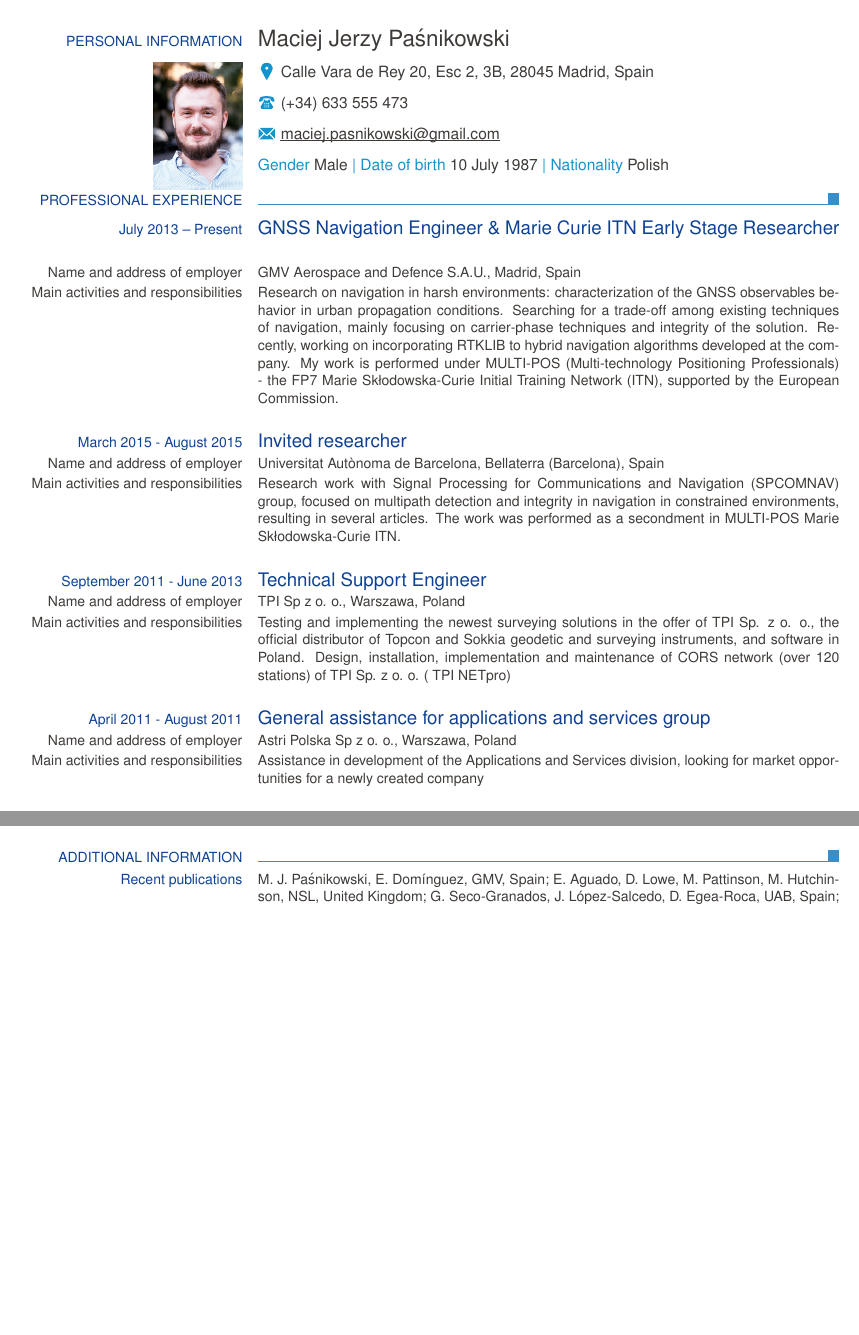
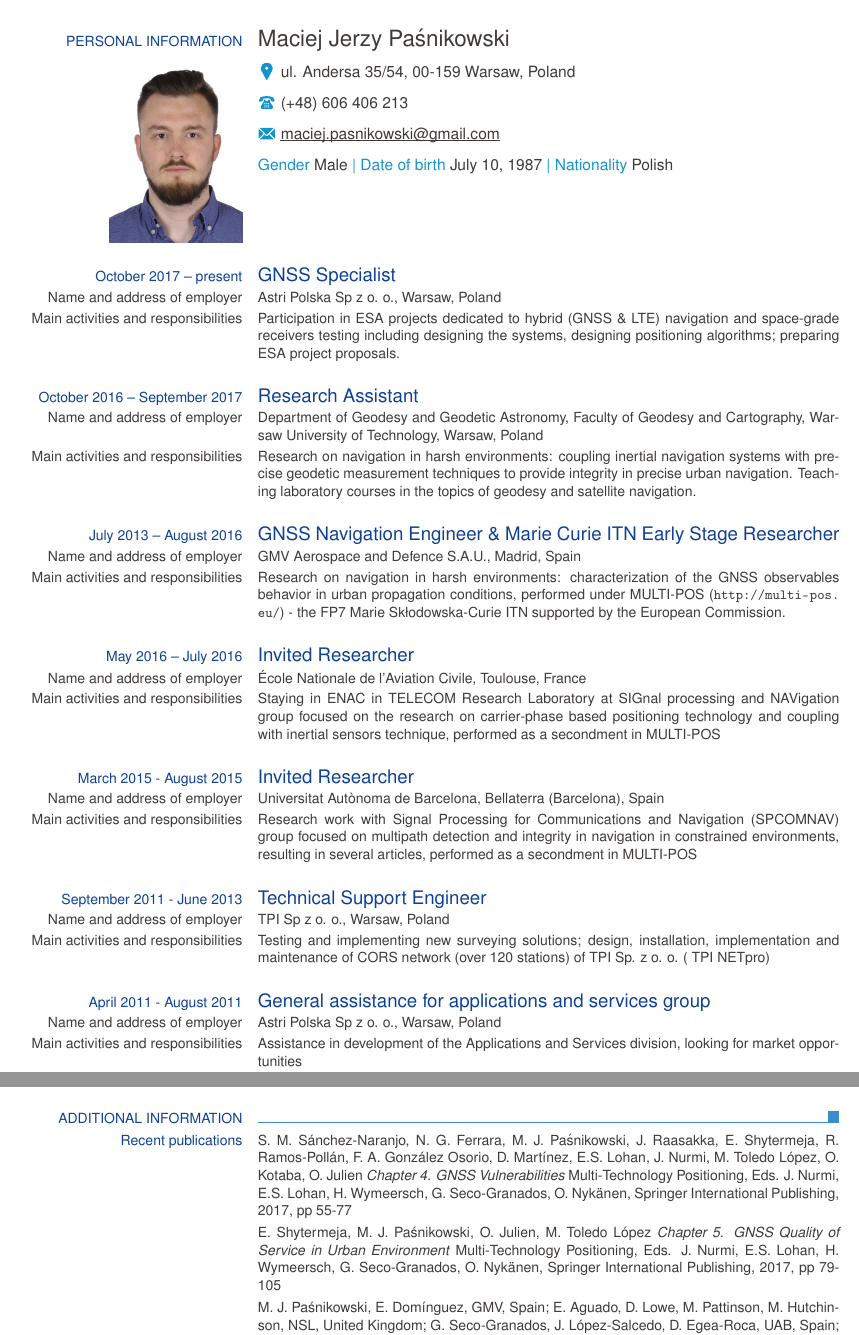
Before and after one commit to maciejpasnikowski/CurrVit, a LaTeX CV (MMJP_CV.tex): two parts of pages 1 and 3 of 3 before the commit and two parts of pages 1 and 4 of 4 after it, joined at a grey line, cut so that both start at the same text, the shorter picture padded with empty space. Compiled offline with pdfLaTeX.

Commit message:
v20180316

```diff
--- a/MMJP_CV.tex
+++ b/MMJP_CV.tex
@@ -1,14 +1,10 @@
 \documentclass[english,a4paper]{europasscv}
-\usepackage{geometry}
-%\addtolength{\textheight}{6cm}
-\addtolength{\voffset}{-1.2cm}
-%\addtolength{\footskip}{-2cm}
+\usepackage{hyperref}
 \ecvname{Maciej Jerzy Paśnikowski}
-\ecvaddress{Calle Vara de Rey 20, Esc 2, 3B, 28045 Madrid, Spain}
+\ecvaddress{ul. Andersa 35/54, 00-159 Warsaw, Poland}
+\ecvemail{maciej.pasnikowski@gmail.com}
+\ecvtelephone[]{(+48) 606 406 213}
+%\ecvhomepage{www.myhomepage.com}
+%\ecvim{AOL Messenger}{betty.smith}
+%\ecvim{Google Talk}{bsmith}
 
-\ecvemail{maciej.pasnikowski@gmail.com}
-\ecvtelephone[]{(+34) 633 555 473}
-%\ecvhomepage{www.myhomepage.com}
-%\ecvim{AOL Messenger}{aaa}
-%\ecvim{Google Talk}{aaa}
-\ecvdateofbirth{10 July 1987}
@@ -18,36 +16,38 @@
 
 \begin{document}
-\begin{europasscv}
-\ecvpersonalinfo
-\ecvsection[0.5mm]{Professional experience}
+  \begin{europasscv}
 
-\ecvtitle{July 2013 -- Present}{GNSS Navigation Engineer \& Marie Curie ITN Early Stage Researcher }
+  \ecvpersonalinfo
+
+  %\ecvbigitem{Job applied for}{}
+
+\ecvtitle{October 2017 -- present}{GNSS Specialist}
+\ecvitem[0.5mm]{Name and address of employer}{Astri Polska Sp z o. o., Warsaw, Poland}
+\ecvitem[0.5mm]{Main activities and responsibilities}{Participation in ESA projects dedicated to hybrid (GNSS \& LTE) navigation and space-grade receivers testing including designing the systems, designing positioning algorithms; preparing ESA project proposals. }
+
+\ecvtitle{October 2016 -- September 2017}{Research Assistant}
+\ecvitem[0.5mm]{Name and address of employer}{Department of Geodesy and Geodetic Astronomy, Faculty of Geodesy and Cartography, Warsaw University of Technology, Warsaw, Poland}
+\ecvitem[0.5mm]{Main activities and responsibilities}{Research on navigation in harsh environments: coupling inertial navigation systems with precise geodetic measurement techniques to provide integrity in precise urban navigation. Teaching laboratory courses in the topics of geodesy and satellite navigation.}
+
+\ecvtitle{July 2013 -- August 2016}{GNSS Navigation Engineer \& Marie Curie ITN Early Stage Researcher}
 \ecvitem[0.5mm]{Name and address of employer}{GMV Aerospace and Defence S.A.U., Madrid, Spain}
-%\ecvitem[1mm]{Dates}{from 15th July 2013 to present}
-%\ecvitem[1mm]{Occupation or position held}{GNSS Navigation Engineer \& Marie Curie ITN Early Stage Researcher }
-\ecvitem[0.5mm]{Main activities and responsibilities}{Research on navigation in harsh environments: characterization of the GNSS observables behavior in urban propagation conditions. Searching for a trade-off among existing techniques of navigation, mainly focusing on carrier-phase techniques and integrity of the solution. Recently, working on incorporating RTKLIB to hybrid navigation algorithms developed at the company. My work is performed under MULTI-POS (Multi-technology Positioning Professionals) - the FP7 Marie Sk\l odowska-Curie Initial Training Network (ITN), supported by the European Commission.}
+\ecvitem[0.5mm]{Main activities and responsibilities}{Research on navigation in harsh environments: characterization of the GNSS observables behavior in urban propagation conditions, performed under MULTI-POS (\url{http://multi-pos.eu/}) - the FP7 Marie Sk\l odowska-Curie ITN supported by the European Commission.}
 
-\ecvtitle{March 2015 - August 2015}{Invited researcher}
+\ecvtitle{May 2016 -- July 2016}{Invited Researcher}
+\ecvitem[0.5mm]{Name and address of employer}{\'Ecole Nationale de l'Aviation Civile, Toulouse, France}
+\ecvitem[0.5mm]{Main activities and responsibilities}{Staying in ENAC in TELECOM Research Laboratory at SIGnal processing and NAVigation group focused on the research on carrier-phase based positioning technology and coupling with inertial sensors technique, performed as a secondment in MULTI-POS}
+
+\ecvtitle{March 2015 - August 2015}{Invited Researcher}
 \ecvitem[0.5mm]{Name and address of employer}{Universitat Autònoma de Barcelona,  Bellaterra (Barcelona), Spain}
-%\ecvitem[1mm]{Dates}{March 2015 - August 2015 (6 months)}
-%\ecvitem[1mm]{Occupation or position held}{Invited researcher }
-\ecvitem[0.5mm]{Main activities and responsibilities}{Research work with Signal Processing for Communications and Navigation (SPCOMNAV) group, focused on multipath detection and integrity in navigation in constrained environments, resulting in several articles.
-The work was performed as a secondment in MULTI-POS Marie Sk\l odowska-Curie ITN.}
+\ecvitem[0.5mm]{Main activities and responsibilities}{Research work with Signal Processing for Communications and Navigation (SPCOMNAV) group focused on multipath detection and integrity in navigation in constrained environments, resulting in several articles, performed as a secondment in MULTI-POS}
 
 \ecvtitle{September 2011 - June 2013}{Technical Support Engineer}
-\ecvitem[0.5mm]{Name and address of employer}{TPI Sp z o. o., Warszawa, Poland}
-%\ecvitem[1mm]{Dates}{from September 1st, 2011 to June 30th, 2013}
-%\ecvitem[1mm]{Occupation or position held}{Technical Support Engineer}
-\ecvitem[0.5mm]{Main activities and responsibilities}{Testing and implementing the newest surveying solutions in the offer of TPI Sp. z o. o., the official distributor of Topcon and Sokkia geodetic and surveying instruments, and software in Poland. Design, installation, implementation and maintenance of CORS network (over 120 stations) of TPI Sp. z o. o. ( \href{http://www.tpinet.pl}{TPI NETpro})}
+\ecvitem[0.5mm]{Name and address of employer}{TPI Sp z o. o., Warsaw, Poland}
+\ecvitem[0.5mm]{Main activities and responsibilities}{Testing and implementing new surveying solutions; design, installation, implementation and maintenance of CORS network (over 120 stations) of TPI Sp. z o. o. ( \href{http://www.tpinet.pl}{TPI NETpro})}
 
 \ecvtitle{April 2011 - August 2011}{General assistance for applications and services group}
-\ecvitem[0.5mm]{Name and address of employer}{Astri Polska Sp z o. o., Warszawa, Poland}
-%\ecvitem[1mm]{Dates}{from April 1st, 2011 to August 31st, 2011}
-%\ecvitem[1mm]{Occupation or position held}{General assistance for applications and services group}
-\ecvitem[0.5mm]{Main activities and responsibilities}{Assistance in development of the Applications and Services division, looking for market opportunities for a newly created company}
+\ecvitem[0.5mm]{Name and address of employer}{Astri Polska Sp z o. o., Warsaw, Poland}
+\ecvitem[0.5mm]{Main activities and responsibilities}{Assistance in development of the Applications and Services division, looking for market opportunities}
 
 \ecvtitle{October 2010 - June 2011}{Teaching assistant intern}
-\ecvitem[0.5mm]{Name and address of employer}{Warsaw University of Technology, the Faculty of Geodesy and Cartography, Warszawa, Poland}
-%\ecvitem[1mm]{Dates}{from October 1st, 2010 to June 30th, 2011}
-%\ecvitem[1mm]{Occupation or position held}{Teaching assistant intern}
-\ecvitem[0.5mm]{Main activities and responsibilities}{Teaching in laboratory classes within the courses of Geodesy and Satellite Geodesy, Department of Geodesy and Geodetic Astronomy; assistance in the research projects conducted in the Department}
+\ecvitem[0.5mm]{Name and address of employer}{Warsaw University of Technology, the Faculty of Geodesy and Cartography, Warsaw, Poland}
@@ -57,4 +58,3 @@ The work was performed as a secondment in MULTI-POS Marie Sk\l odowska-Curie ITN
 \ecvitem[0.5mm]{Main activities and responsibilities}{General help in the maintenance of the system, development of the tools available for the system user}
 
-\pagebreak
 
@@ -114,13 +129,17 @@ MScE thesis title: "Influence of individual GPS antenna calibrations on station
 
 \ecvsection{Additional information}
-\ecvblueitem{Recent publications}{M. J. Paśnikowski, E. Domínguez, GMV, Spain; E. Aguado, D. Lowe, M. Pattinson, M. Hutchinson, NSL, United Kingdom; G. Seco-Granados, J. López-Salcedo, D. Egea-Roca, UAB, Spain; D. Naberezhnykh, TRL, United Kingdom; F. Dovis, Politecnico di Torino, Italy; J.P. Boyero, I. Fernandez, European Commission, Belgium \textit{Challenges for Integrity in Navigation of High Precision}, Proceedings of the 28th International Technical Meeting of The Satellite Division of the Institute of Navigation (ION GNSS+ 2015)
+\ecvblueitem{Recent publications}
+{S. M. Sánchez-Naranjo, N. G. Ferrara, M. J. Paśnikowski, J. Raasakka, E. Shytermeja, R. Ramos-Pollán, F. A. González Osorio, D. Martínez, E.S. Lohan, J. Nurmi, M. Toledo López, O. Kotaba, O. Julien \textit{Chapter 4. GNSS Vulnerabilities} Multi-Technology Positioning, Eds. J. Nurmi, E.S. Lohan, H. Wymeersch, G. Seco-Granados, O. Nykänen, Springer International Publishing, 2017, pp 55-77
+
+E. Shytermeja, M. J. Paśnikowski, O. Julien,  M. Toledo López   \textit{Chapter 5. GNSS Quality of Service in Urban Environment} Multi-Technology Positioning, Eds. J. Nurmi, E.S. Lohan, H. Wymeersch, G. Seco-Granados, O. Nykänen, Springer International Publishing, 2017, pp 79-105
+
+M. J. Paśnikowski, E. Domínguez, GMV, Spain; E. Aguado, D. Lowe, M. Pattinson, M. Hutchinson, NSL, United Kingdom; G. Seco-Granados, J. López-Salcedo, D. Egea-Roca, UAB, Spain; D. Naberezhnykh, TRL, United Kingdom; F. Dovis, Politecnico di Torino, Italy; J.P. Boyero, I. Fernandez, European Commission, Belgium \textit{Challenges for Integrity in Navigation of High Precision}, Proceedings of the 28th International Technical Meeting of The Satellite Division of the Institute of Navigation (ION GNSS+ 2015)
 
 D. Egea-Roca, G. Seco-Granados, J. López-Salcedo, UAB, Spain; C. Moriana, M. J. Paśnikowski, E. Domínguez, GMV, Spain; E. Aguado, D. Lowe, NSL, United Kingdom; D. Naberezhnykh, TRL, United Kingdom; J.P. Boyero, I. Fernandez, European Commission, Belgium; F. Dovis, Politecnico di Torino, Italy \textit{Signal-level Integrity and Metrics Based on the Application of Quickest Detection Theory to Multipath Detection}, Proceedings of the 28th International Technical Meeting of The Satellite Division of the Institute of Navigation (ION GNSS+ 2015)
 
-N. G. Ferrara, M. J. Paśnikowski, S. M. Sanchez Naranjo, F. A. González, R. Ramos-Pollán, G. Seco-Granados, D. Egea-Roca, M. Solé, M. Toledo, E.S. Lohan \textit{Combined Architecture For Muli-Dimensional Signal Quality Enhancements In GNSS Receivers}, Fifth International Colloquium on Scientific and Fundamental Aspects of the Galileo Programme, October 28th 2015, Braunschweig
-
-
+N. G. Ferrara, M. J. Paśnikowski, S. M. Sanchez Naranjo, F. A. González Osorio, R. Ramos-Pollán, G. Seco-Granados, D. Egea-Roca, M. Solé, M. Toledo, E.S. Lohan \textit{Combined Architecture For Muli-Dimensional Signal Quality Enhancements In GNSS Receivers}, Fifth International Colloquium on Scientific and Fundamental Aspects of the Galileo Programme, October 28th 2015, Braunschweig
 }
 
-\end{europasscv}
+  \end{europasscv}
+
 \end{document}
```
Also changed, not shown: MMJP_CV.bbl (added), MMJP_CV.pdf (deleted), MaciejJPasnikowski_CV.pdf, foto_MMJP.png (added), MMJP_CV.tex (48 more changed lines), 4 other files.
